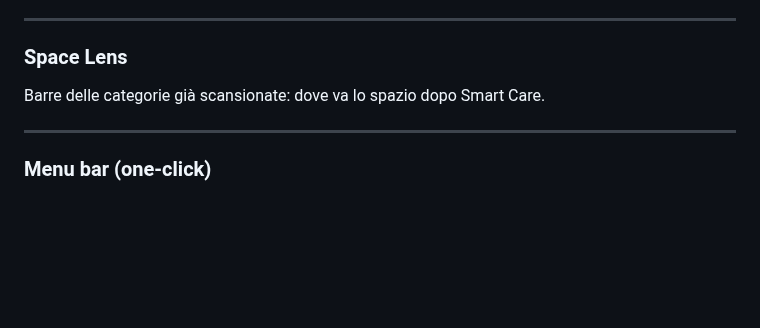
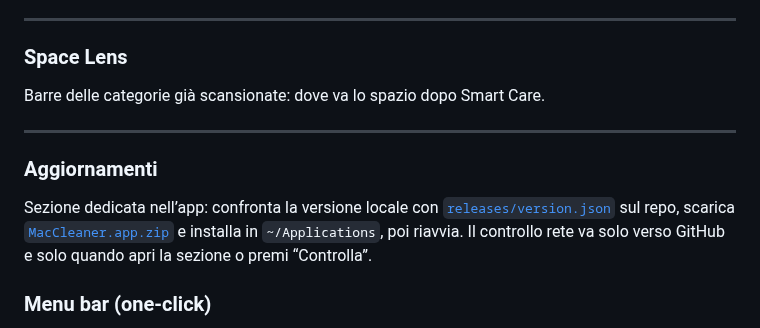
Before and after one commit to mponzo/MacCleaner, a Markdown page: README.md, the part around the change. GitHub-like rendering; blank space fills up the shorter version.

```diff
--- a/README.md
+++ b/README.md
@@ -176,6 +176,10 @@ Barre delle categorie già scansionate: dove va lo spazio dopo Smart Care.
 
 ---
 
+### Aggiornamenti
+
+Sezione dedicata nell’app: confronta la versione locale con [`releases/version.json`](releases/version.json) sul repo, scarica [`MacCleaner.app.zip`](releases/MacCleaner.app.zip) e installa in `~/Applications`, poi riavvia. Il controllo rete va solo verso GitHub e solo quando apri la sezione o premi “Controlla”.
+
 ### Menu bar (one-click)
 
 Pannello glass (non menu classico): stato Mac, disco/RAM/batteria/CPU, rete, attività, consiglio Smart Care, Apri / Impostazioni / **Esci**. Una sola finestra principale — niente istanze duplicate.
```
Also changed, not shown: docs/assets/MacCleaner-icon-1024.png (added), 13 other files.
